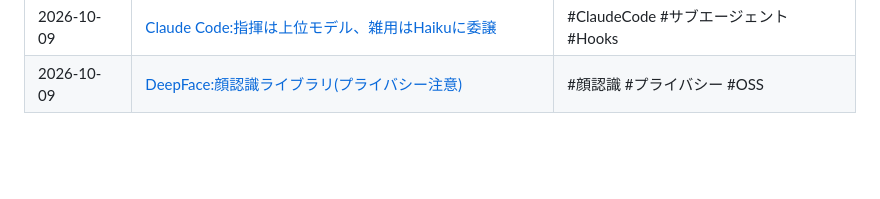
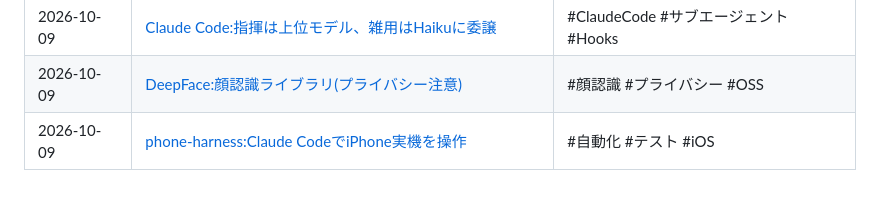
Before and after one commit to keChapu/keiba-app-privacy-policy, a Markdown page: notes/README.md, the part around the change. GitHub-like rendering; blank space fills up the shorter version.

Commit message:
Add note on phone-harness iPhone control
Co-Authored-By: Claude Opus 5.5 <noreply@anthropic.com>
Claude-Session: https://claude.ai/code/session_01VYSycqxkJUkMweVqwMv9wb

```diff
--- a/notes/README.md
+++ b/notes/README.md
@@ -49,3 +49,4 @@ Twitter(X)などで見つけた、アプリ開発に役立つ情報をまとめ
 | 2026-10-09 | [honoka-tts:ウィスパー/無声音のASMR音声合成(未確認)](2026-10-09-honoka-tts-whisper.md) | #音声合成 #TTS #動画 |
 | 2026-10-09 | [Claude Code:指揮は上位モデル、雑用はHaikuに委譲](2026-10-09-claude-code-haiku-errand-delegation.md) | #ClaudeCode #サブエージェント #Hooks |
 | 2026-10-09 | [DeepFace:顔認識ライブラリ(プライバシー注意)](2026-10-09-deepface-face-recognition.md) | #顔認識 #プライバシー #OSS |
+| 2026-10-09 | [phone-harness:Claude CodeでiPhone実機を操作](2026-10-09-phone-harness-iphone-control.md) | #自動化 #テスト #iOS |
```
Also changed, not shown: notes/2026-10-09-phone-harness-iphone-control.md (added, +67 -0 lines).
